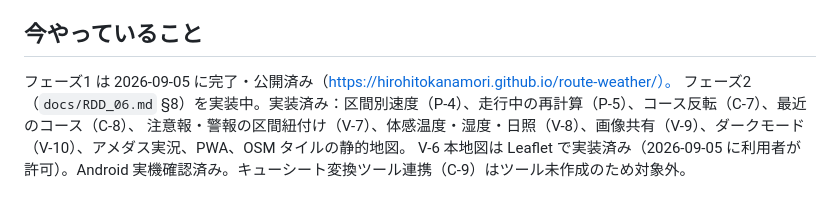
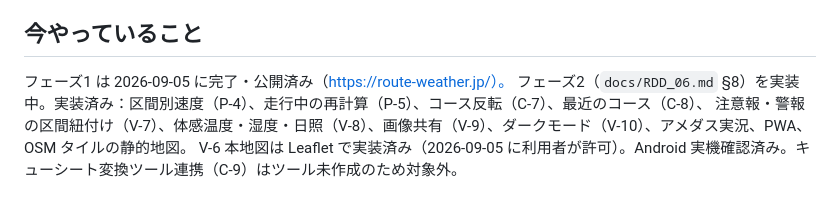
Before and after one commit to HirohitoKanamori/route-weather, a Markdown page: CLAUDE.md, the part around the change. Rendered like a GitHub page.

Commit message:
公開 URL を https://route-weather.jp/ に（GitHub Pages のカスタムドメイン）
Co-Authored-By: Claude Fable 5.1 <noreply@anthropic.com>

```diff
--- a/CLAUDE.md
+++ b/CLAUDE.md
@@ -5,7 +5,7 @@
 
 ## 今やっていること
 
-フェーズ1 は 2026-09-05 に完了・公開済み（https://hirohitokanamori.github.io/route-weather/）。
+フェーズ1 は 2026-09-05 に完了・公開済み（https://route-weather.jp/）。
 フェーズ2（`docs/RDD_06.md` §8）を実装中。実装済み：区間別速度（P-4）、走行中の再計算（P-5）、コース反転（C-7）、最近のコース（C-8）、
 注意報・警報の区間紐付け（V-7）、体感温度・湿度・日照（V-8）、画像共有（V-9）、ダークモード（V-10）、アメダス実況、PWA、OSM タイルの静的地図。
 V-6 本地図は Leaflet で実装済み（2026-09-05 に利用者が許可）。Android 実機確認済み。キューシート変換ツール連携（C-9）はツール未作成のため対象外。
```
